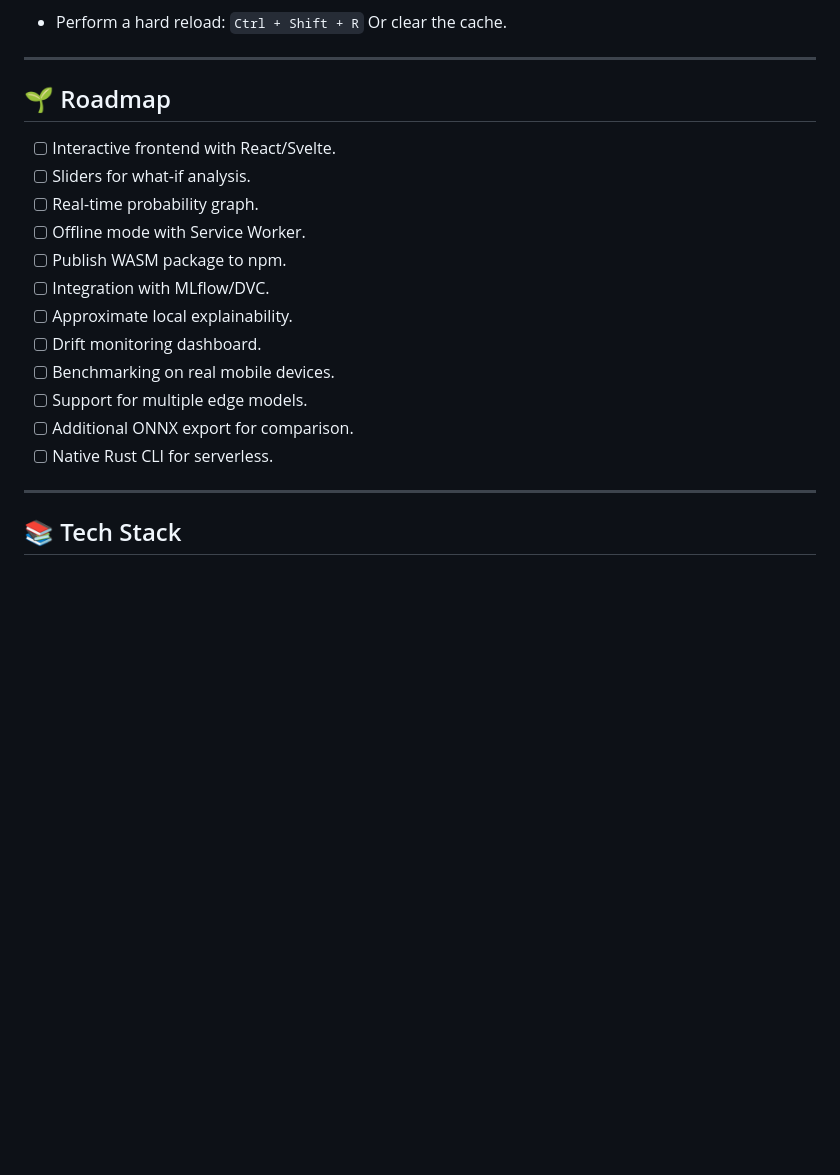
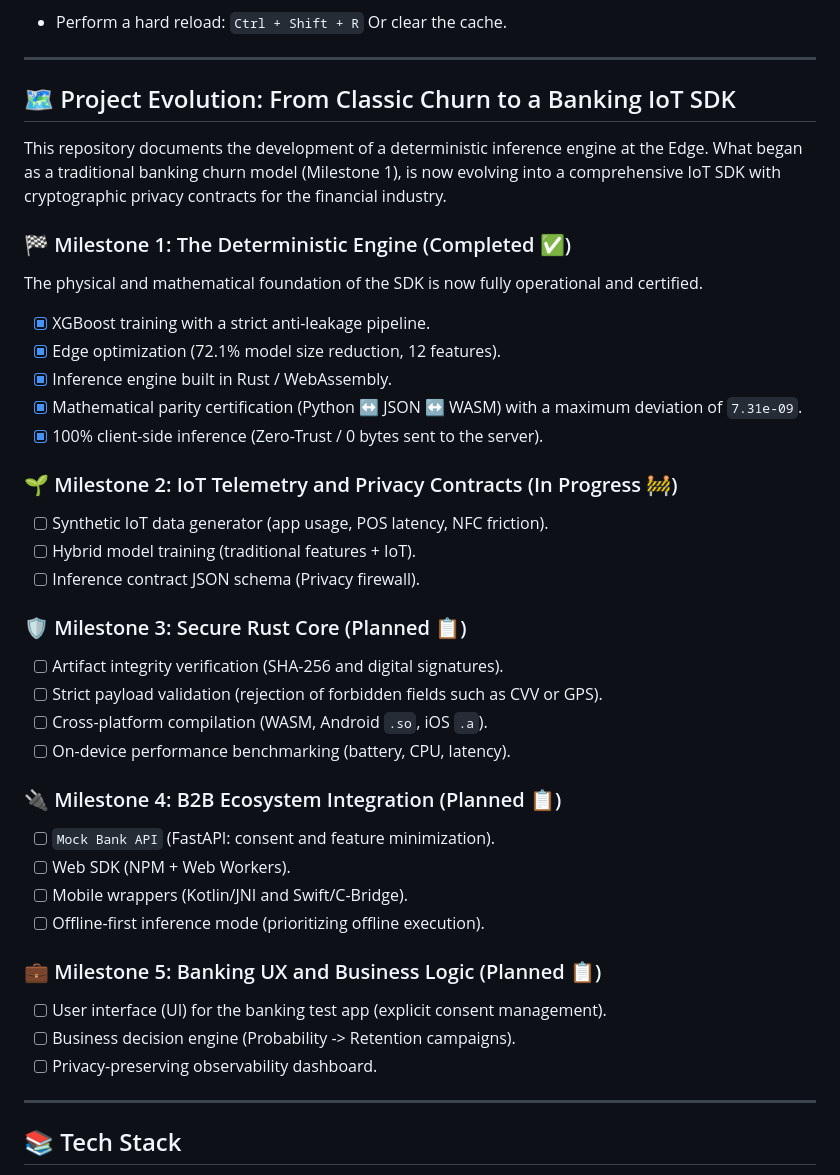
Before and after one commit to Sergius-DS/churn-edge-ai, a Markdown page: README.en.md, the part around the change. Rendered like a GitHub page; blank space fills up the shorter version.

```diff
--- a/README.en.md
+++ b/README.en.md
@@ -935,20 +935,40 @@ To take this system to production, the following is recommended:
   Or clear the cache.
 ---
 
-## 🌱 Roadmap
+## 🗺️ Project Evolution: From Classic Churn to a Banking IoT SDK
 
-- [ ] Interactive frontend with React/Svelte.
-- [ ] Sliders for what-if analysis.
-- [ ] Real-time probability graph.
-- [ ] Offline mode with Service Worker.
-- [ ] Publish WASM package to npm.
-- [ ] Integration with MLflow/DVC.
-- [ ] Approximate local explainability.
-- [ ] Drift monitoring dashboard.
-- [ ] Benchmarking on real mobile devices.
-- [ ] Support for multiple edge models.
-- [ ] Additional ONNX export for comparison.
-- [ ] Native Rust CLI for serverless.
+This repository documents the development of a deterministic inference engine at the Edge. What began as a traditional banking churn model (Milestone 1), is now evolving into a comprehensive IoT SDK with cryptographic privacy contracts for the financial industry.
+
+### 🏁 Milestone 1: The Deterministic Engine (Completed ✅)
+The physical and mathematical foundation of the SDK is now fully operational and certified.
+- [x] XGBoost training with a strict anti-leakage pipeline.
+- [x] Edge optimization (72.1% model size reduction, 12 features).
+- [x] Inference engine built in Rust / WebAssembly.
+- [x] Mathematical parity certification (Python ↔ JSON ↔ WASM) with a maximum deviation of `7.31e-09`.
+- [x] 100% client-side inference (Zero-Trust / 0 bytes sent to the server).
+
+### 🌱 Milestone 2: IoT Telemetry and Privacy Contracts (In Progress 🚧)
+- [ ] Synthetic IoT data generator (app usage, POS latency, NFC friction).
+- [ ] Hybrid model training (traditional features + IoT).
+- [ ] Inference contract JSON schema (Privacy firewall).
+
+### 🛡️ Milestone 3: Secure Rust Core (Planned 📋)
+- [ ] Artifact integrity verification (SHA-256 and digital signatures).
+- [ ] Strict payload validation (rejection of forbidden fields such as CVV or GPS).
+- [ ] Cross-platform compilation (WASM, Android `.so`, iOS `.a`).
+- [ ] On-device performance benchmarking (battery, CPU, latency).
+
+### 🔌 Milestone 4: B2B Ecosystem Integration (Planned 📋)
+- [ ] `Mock Bank API` (FastAPI: consent and feature minimization).
+- [ ] Web SDK (NPM + Web Workers).
+- [ ] Mobile wrappers (Kotlin/JNI and Swift/C-Bridge).
+- [ ] Offline-first inference mode (prioritizing offline execution).
+
+### 💼 Milestone 5: Banking UX and Business Logic (Planned 📋)
+- [ ] User interface (UI) for the banking test app (explicit consent management).
+- [ ] Business decision engine (Probability -> Retention campaigns).
+- [ ] Privacy-preserving observability dashboard.
+
 ---
 
 ## 📚 Tech Stack
```
Also changed, not shown: README.md (+32 -13 lines).
